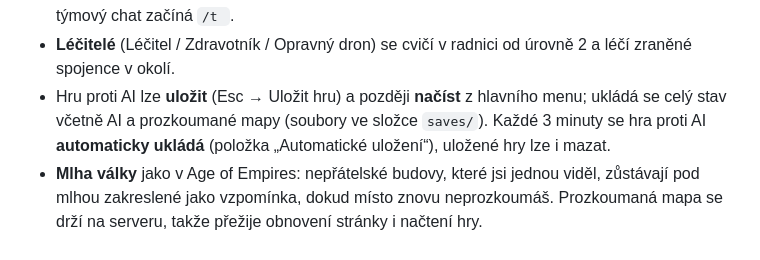
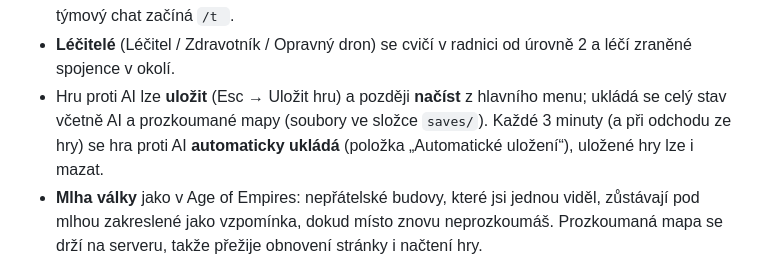
Before and after one commit to Pukaty-LR/AgesOfWar, a Markdown page: README.md, the part around the change. Rendered like a GitHub page.

Commit message:
README: autosave on leave
Co-Authored-By: Claude Fable 5.1 <noreply@anthropic.com>

```diff
--- a/README.md
+++ b/README.md
@@ -33,7 +33,7 @@ nebo na Windows poklepej na `start.bat`. Pak otevři **http://localhost:8080**.
 - **Výsadkové lodě** (Nákladní loď / Výsadkový člun / Hover transportér) z přístavu převezou až 8 pozemních jednotek: pravým klikem na loď se nalodí, klávesa U a klik na břeh je vylodí – jak v Age of Empires, ideální pro Ostrovy.
 - Sci-fi **hover tanky** jsou vznášedla a projedou i mělkou vodou. Přehled hráčů se skóre je na F3, týmový chat začíná `/t `.
 - **Léčitelé** (Léčitel / Zdravotník / Opravný dron) se cvičí v radnici od úrovně 2 a léčí zraněné spojence v okolí.
-- Hru proti AI lze **uložit** (Esc → Uložit hru) a později **načíst** z hlavního menu; ukládá se celý stav včetně AI a prozkoumané mapy (soubory ve složce `saves/`). Každé 3 minuty se hra proti AI **automaticky ukládá** (položka „Automatické uložení“), uložené hry lze i mazat.
+- Hru proti AI lze **uložit** (Esc → Uložit hru) a později **načíst** z hlavního menu; ukládá se celý stav včetně AI a prozkoumané mapy (soubory ve složce `saves/`). Každé 3 minuty (a při odchodu ze hry) se hra proti AI **automaticky ukládá** (položka „Automatické uložení“), uložené hry lze i mazat.
 - **Mlha války** jako v Age of Empires: nepřátelské budovy, které jsi jednou viděl, zůstávají pod mlhou zakreslené jako vzpomínka, dokud místo znovu neprozkoumáš. Prozkoumaná mapa se drží na serveru, takže přežije obnovení stránky i načtení hry.
 - **Encyklopedie** v menu ukazuje všechny jednotky, budovy, frakce a výzkumy každé éry. V singleplayeru jde v menu (Esc) nastavit rychlost hry 1× / 1,5× / 2×.
 - Boti nesou jména vůdců frakcí (Caesar, Vercingetorix, Guderian, Žukov, Admirál Vega…), kamera si pamatuje pozice F5–F8 (Ctrl+F5 uloží).
```
